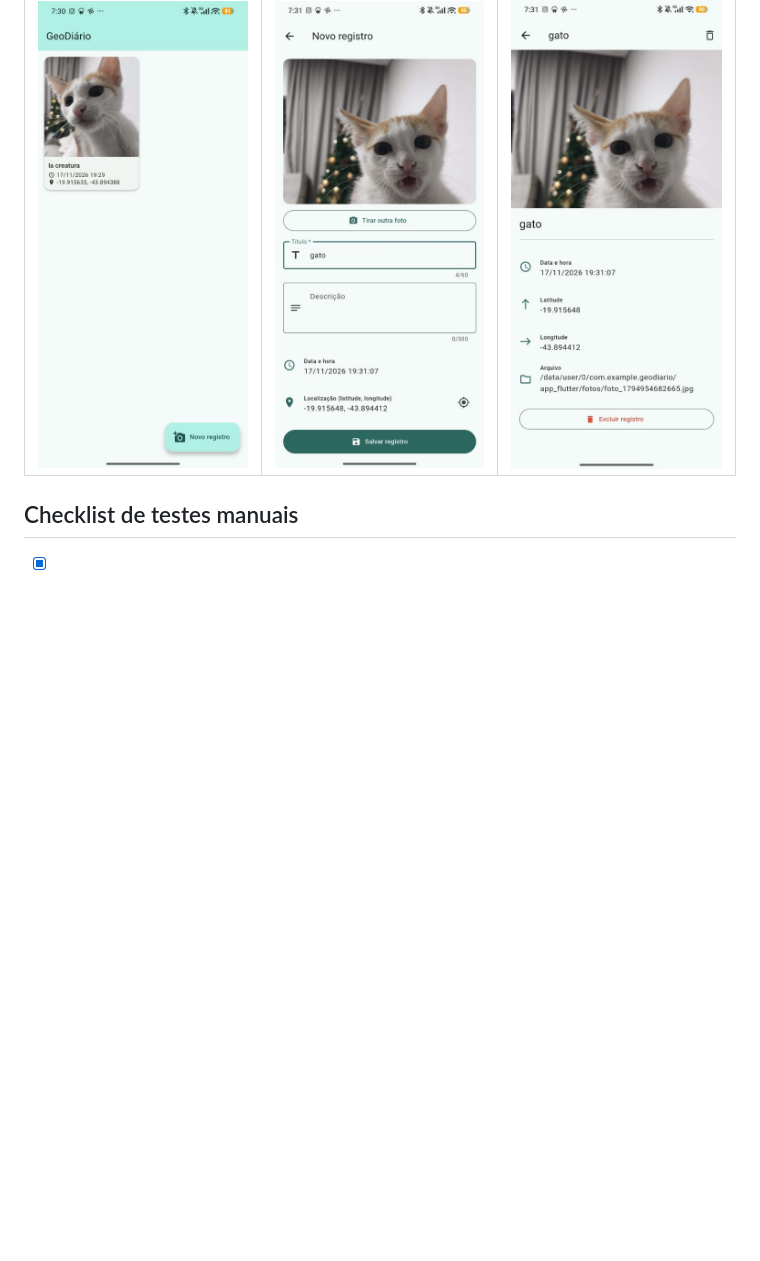
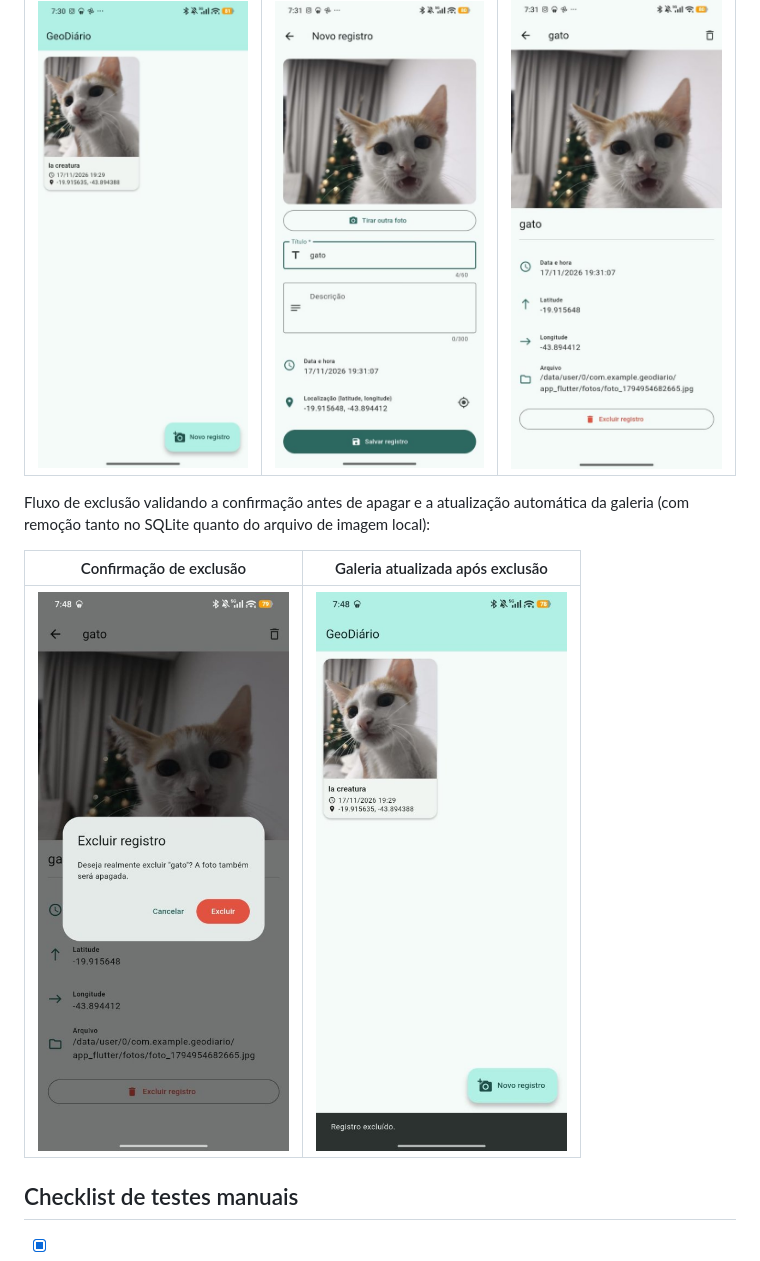
Before and after one commit to hipolitopeedro/geodiario, a Markdown page: README.md, the part around the change. Rendered like a GitHub page; pictures changed too: screenshots/exclusao_concluida.jpg (added), screenshots/exclusao_confirmacao.jpg (added); blank space fills up the shorter version.

Commit message:
docs(readme): add deletion confirmation and updated gallery screenshots

```diff
--- a/README.md
+++ b/README.md
@@ -161,6 +161,12 @@ Abaixo estão as telas principais testadas diretamente em um aparelho Android f
 |---|---|---|
 | <img src="screenshots/home.jpg" width="260" alt="Tela inicial do GeoDiário" /> | <img src="screenshots/cadastro.jpg" width="260" alt="Tela de novo registro do GeoDiário" /> | <img src="screenshots/detalhes.jpg" width="260" alt="Tela de detalhes do GeoDiário" /> |
 
+Fluxo de exclusão validando a confirmação antes de apagar e a atualização automática da galeria (com remoção tanto no SQLite quanto do arquivo de imagem local):
+
+| Confirmação de exclusão | Galeria atualizada após exclusão |
+|---|---|
+| <img src="screenshots/exclusao_confirmacao.jpg" width="260" alt="Diálogo de confirmação de exclusão" /> | <img src="screenshots/exclusao_concluida.jpg" width="260" alt="Galeria após exclusão do registro" /> |
+
 ## Checklist de testes manuais
 
 - [X] Cadastro completo com fotografia pela câmera, título, data/hora automática e coordenadas GPS.
```
